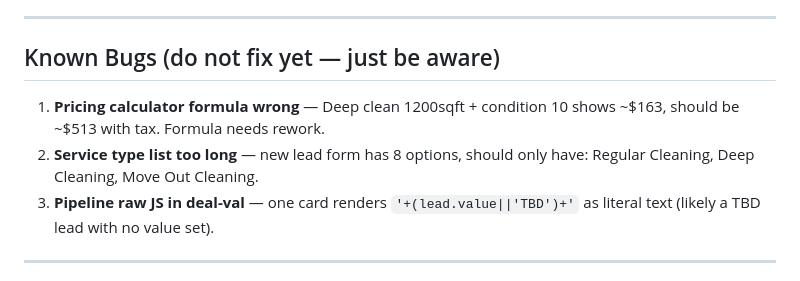
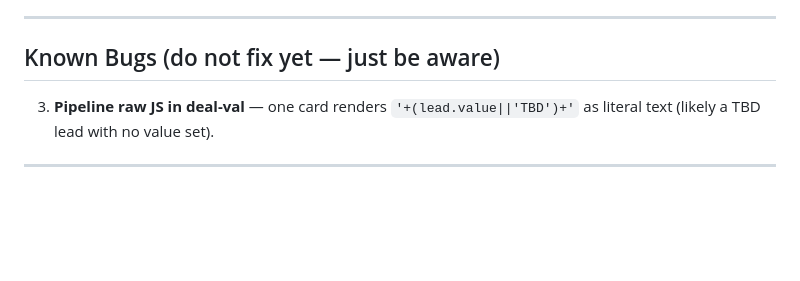
Before and after one commit to danekreisman/hnc-crm, a Markdown page: DEVELOPMENT_GUIDE.md, the part around the change. GitHub-like rendering; blank space fills up the shorter version.

Commit message:
DEVELOPMENT_GUIDE: mark pricing calculator and service types as fixed

```diff
--- a/DEVELOPMENT_GUIDE.md
+++ b/DEVELOPMENT_GUIDE.md
@@ -179,8 +179,6 @@ Day 3 follow-up, Day 7 final, Nurture Month 1/3/6, One-time Day 30/60, Cancelled
 
 ## Known Bugs (do not fix yet — just be aware)
 
-1. **Pricing calculator formula wrong** — Deep clean 1200sqft + condition 10 shows ~$163, should be ~$513 with tax. Formula needs rework.
-2. **Service type list too long** — new lead form has 8 options, should only have: Regular Cleaning, Deep Cleaning, Move Out Cleaning.
 3. **Pipeline raw JS in deal-val** — one card renders `'+(lead.value||'TBD')+'` as literal text (likely a TBD lead with no value set).
 
 ---
```
